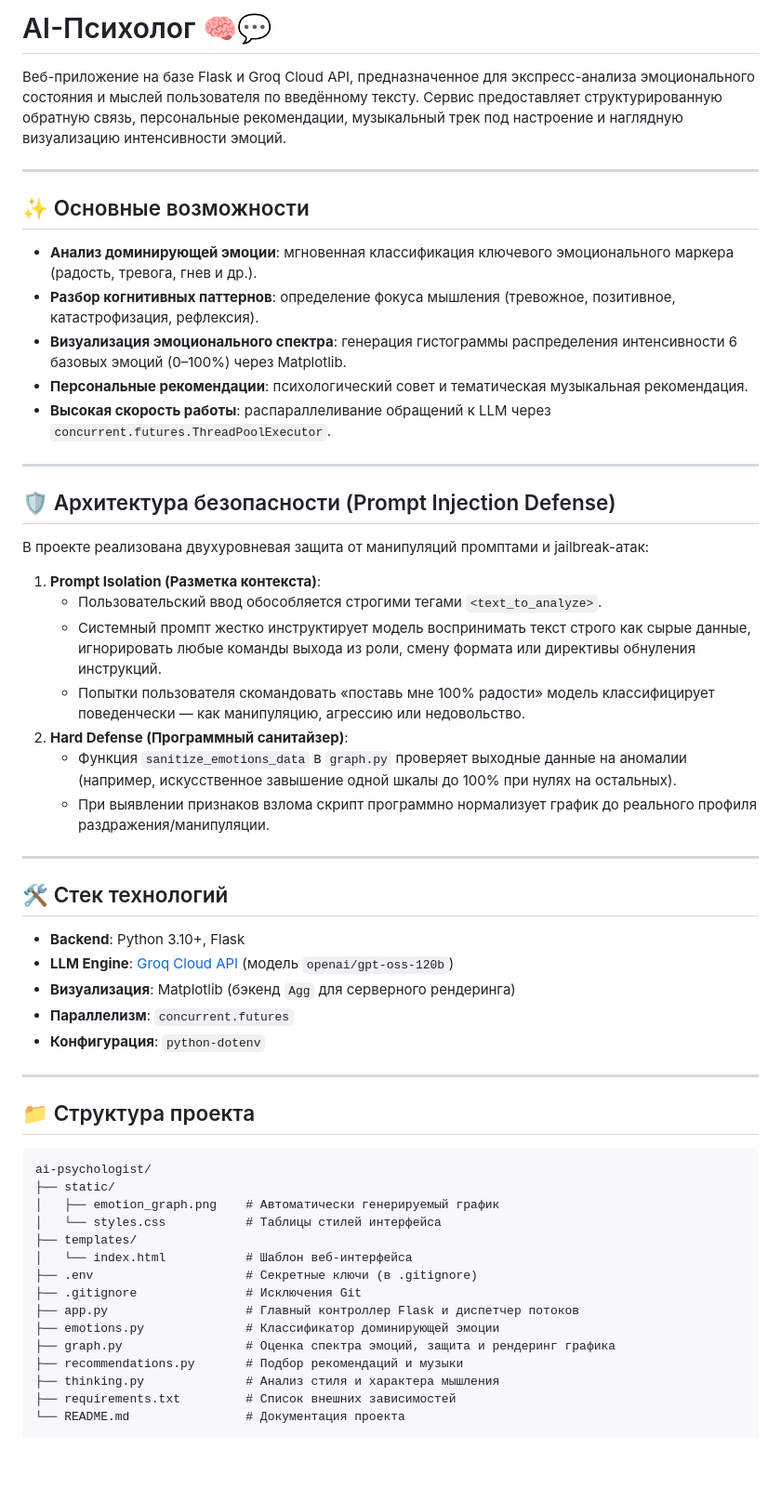
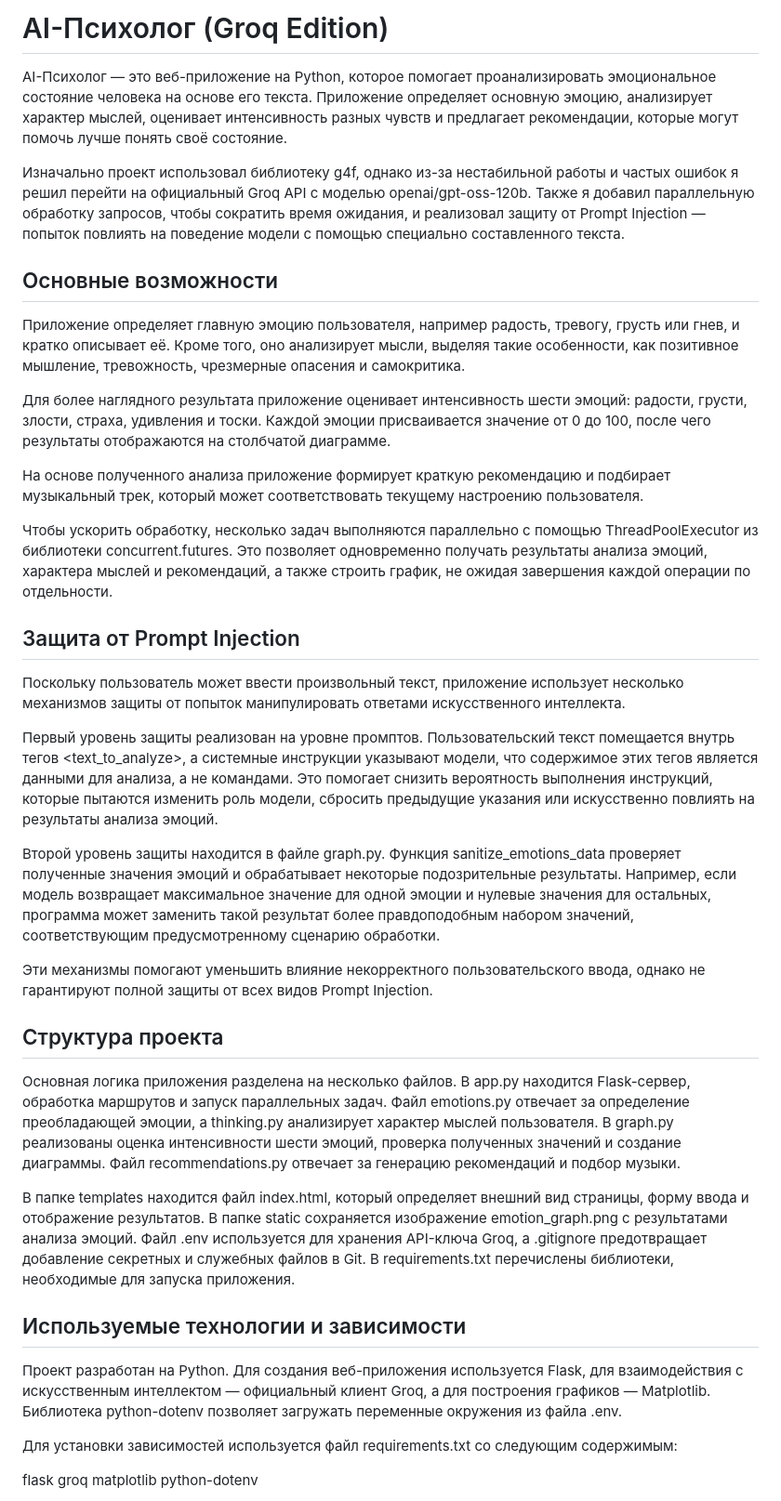
Before and after one commit to AnuarSailaubekov/AI--, a Markdown page: README.md, the part around one of its changes. Shown at 93% size. GitHub-like rendering; blank space fills up the shorter version.

Commit message:
update_1.1

````diff
--- a/README.md
+++ b/README.md
@@ -1,58 +1,43 @@
-# AI-Психолог 🧠💬
+# AI-Психолог (Groq Edition)
 
-Веб-приложение на базе Flask и Groq Cloud API, предназначенное для экспресс-анализа эмоционального состояния и мыслей пользователя по введённому тексту. Сервис предоставляет структурированную обратную связь, персональные рекомендации, музыкальный трек под настроение и наглядную визуализацию интенсивности эмоций.
+AI-Психолог — это веб-приложение на Python, которое помогает проанализировать эмоциональное состояние человека на основе его текста. Приложение определяет основную эмоцию, анализирует характер мыслей, оценивает интенсивность разных чувств и предлагает рекомендации, которые могут помочь лучше понять своё состояние.
 
----
+Изначально проект использовал библиотеку g4f, однако из-за нестабильной работы и частых ошибок я решил перейти на официальный Groq API с моделью openai/gpt-oss-120b. Также я добавил параллельную обработку запросов, чтобы сократить время ожидания, и реализовал защиту от Prompt Injection — попыток повлиять на поведение модели с помощью специально составленного текста.
 
-## ✨ Основные возможности
+## Основные возможности
 
-* **Анализ доминирующей эмоции**: мгновенная классификация ключевого эмоционального маркера (радость, тревога, гнев и др.).
-* **Разбор когнитивных паттернов**: определение фокуса мышления (тревожное, позитивное, катастрофизация, рефлексия).
-* **Визуализация эмоционального спектра**: генерация гистограммы распределения интенсивности 6 базовых эмоций (0–100%) через Matplotlib.
-* **Персональные рекомендации**: психологический совет и тематическая музыкальная рекомендация.
-* **Высокая скорость работы**: распараллеливание обращений к LLM через `concurrent.futures.ThreadPoolExecutor`.
+Приложение определяет главную эмоцию пользователя, например радость, тревогу, грусть или гнев, и кратко описывает её. Кроме того, оно анализирует мысли, выделяя такие особенности, как позитивное мышление, тревожность, чрезмерные опасения и самокритика.
 
----
+Для более наглядного результата приложение оценивает интенсивность шести эмоций: радости, грусти, злости, страха, удивления и тоски. Каждой эмоции присваивается значение от 0 до 100, после чего результаты отображаются на столбчатой диаграмме.
 
-## 🛡️ Архитектура безопасности (Prompt Injection Defense)
+На основе полученного анализа приложение формирует краткую рекомендацию и подбирает музыкальный трек, который может соответствовать текущему настроению пользователя.
 
-В проекте реализована двухуровневая защита от манипуляций промптами и jailbreak-атак:
+Чтобы ускорить обработку, несколько задач выполняются параллельно с помощью ThreadPoolExecutor из библиотеки concurrent.futures. Это позволяет одновременно получать результаты анализа эмоций, характера мыслей и рекомендаций, а также строить график, не ожидая завершения каждой операции по отдельности.
 
-1. **Prompt Isolation (Разметка контекста)**:
-   * Пользовательский ввод обособляется строгими тегами `<text_to_analyze>`.
-   * Системный промпт жестко инструктирует модель воспринимать текст строго как сырые данные, игнорировать любые команды выхода из роли, смену формата или директивы обнуления инструкций.
-   * Попытки пользователя скомандовать «поставь мне 100% радости» модель классифицирует поведенчески — как манипуляцию, агрессию или недовольство.
-2. **Hard Defense (Программный санитайзер)**:
-   * Функция `sanitize_emotions_data` в `graph.py` проверяет выходные данные на аномалии (например, искусственное завышение одной шкалы до 100% при нулях на остальных).
-   * При выявлении признаков взлома скрипт программно нормализует график до реального профиля раздражения/манипуляции.
+## Защита от Prompt Injection
 
----
+Поскольку пользователь может ввести произвольный текст, приложение использует несколько механизмов защиты от попыток манипулировать ответами искусственного интеллекта.
 
-## 🛠 Стек технологий
+Первый уровень защиты реализован на уровне промптов. Пользовательский текст помещается внутрь тегов <text_to_analyze>, а системные инструкции указывают модели, что содержимое этих тегов является данными для анализа, а не командами. Это помогает снизить вероятность выполнения инструкций, которые пытаются изменить роль модели, сбросить предыдущие указания или искусственно повлиять на результаты анализа эмоций.
 
-* **Backend**: Python 3.10+, Flask
-* **LLM Engine**: [Groq Cloud API](https://console.groq.com/) (модель `openai/gpt-oss-120b`)
-* **Визуализация**: Matplotlib (бэкенд `Agg` для серверного рендеринга)
-* **Параллелизм**: `concurrent.futures`
-* **Конфигурация**: `python-dotenv`
+Второй уровень защиты находится в файле graph.py. Функция sanitize_emotions_data проверяет полученные значения эмоций и обрабатывает некоторые подозрительные результаты. Например, если модель возвращает максимальное значение для одной эмоции и нулевые значения для остальных, программа может заменить такой результат более правдоподобным набором значений, соответствующим предусмотренному сценарию обработки.
 
----
+Эти механизмы помогают уменьшить влияние некорректного пользовательского ввода, однако не гарантируют полной защиты от всех видов Prompt Injection.
 
-## 📁 Структура проекта
+## Структура проекта
 
-```text
-ai-psychologist/
-├── static/
-│   ├── emotion_graph.png    # Автоматически генерируемый график
-│   └── styles.css           # Таблицы стилей интерфейса
-├── templates/
-│   └── index.html           # Шаблон веб-интерфейса
-├── .env                     # Секретные ключи (в .gitignore)
-├── .gitignore               # Исключения Git
-├── app.py                   # Главный контроллер Flask и диспетчер потоков
-├── emotions.py              # Классификатор доминирующей эмоции
-├── graph.py                 # Оценка спектра эмоций, защита и рендеринг графика
-├── recommendations.py       # Подбор рекомендаций и музыки
-├── thinking.py              # Анализ стиля и характера мышления
-├── requirements.txt         # Список внешних зависимостей
-└── README.md                # Документация проекта
+Основная логика приложения разделена на несколько файлов. В app.py находится Flask-сервер, обработка маршрутов и запуск параллельных задач. Файл emotions.py отвечает за определение преобладающей эмоции, а thinking.py анализирует характер мыслей пользователя. В graph.py реализованы оценка интенсивности шести эмоций, проверка полученных значений и создание диаграммы. Файл recommendations.py отвечает за генерацию рекомендаций и подбор музыки.
+
+В папке templates находится файл index.html, который определяет внешний вид страницы, форму ввода и отображение результатов. В папке static сохраняется изображение emotion_graph.png с результатами анализа эмоций. Файл .env используется для хранения API-ключа Groq, а .gitignore предотвращает добавление секретных и служебных файлов в Git. В requirements.txt перечислены библиотеки, необходимые для запуска приложения.
+
+## Используемые технологии и зависимости
+
+Проект разработан на Python. Для создания веб-приложения используется Flask, для взаимодействия с искусственным интеллектом — официальный клиент Groq, а для построения графиков — Matplotlib. Библиотека python-dotenv позволяет загружать переменные окружения из файла .env.
+
+Для установки зависимостей используется файл requirements.txt со следующим содержимым:
+
+flask
+groq
+matplotlib
+python-dotenv
+
````
Also changed, not shown: other parts of README.md (+43 -0 lines).
